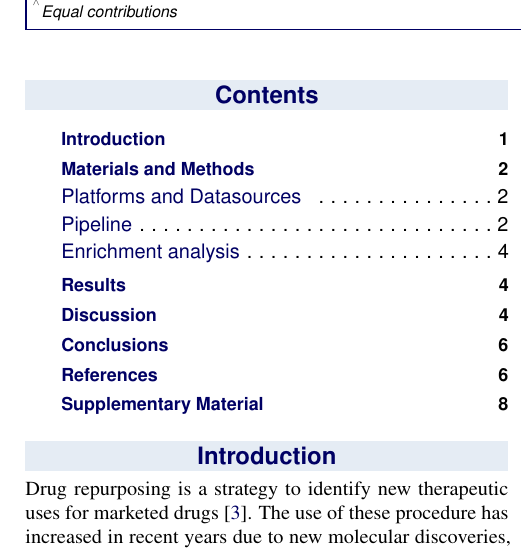
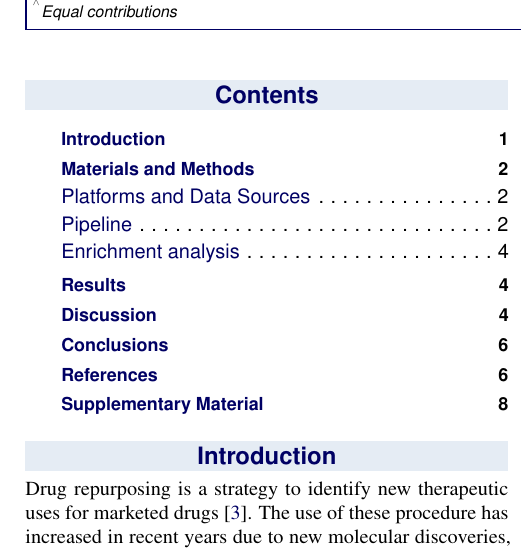
Before and after one commit to Matteo-Ciciani/DataMiningReport, a LaTeX document (report.tex): part of one column of page 1 of 13, cut so that both start at the same text. Compiled offline with pdfLaTeX.

Commit message:
rename datasources

```diff
--- a/report.tex
+++ b/report.tex
@@ -122,7 +122,7 @@ Currently, there is no standard for \textit{in silico} drug repurposing. In this
 \addcontentsline{toc}{section}{Materials and Methods} % Adds this section to the table of contents
 
 \subsection*{Platforms and Data Sources}
-\addcontentsline{toc}{subsection}{Platforms and Datasources} % Adds this section to the table of contents
+\addcontentsline{toc}{subsection}{Platforms and Data Sources} % Adds this section to the table of contents
 
 
 \subsubsection*{NES$^2$RA and BOINC}
```
